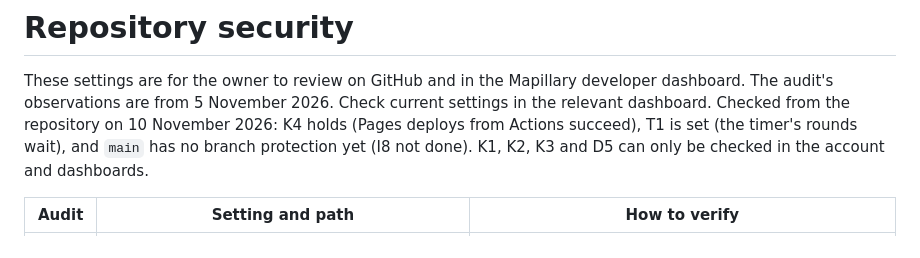
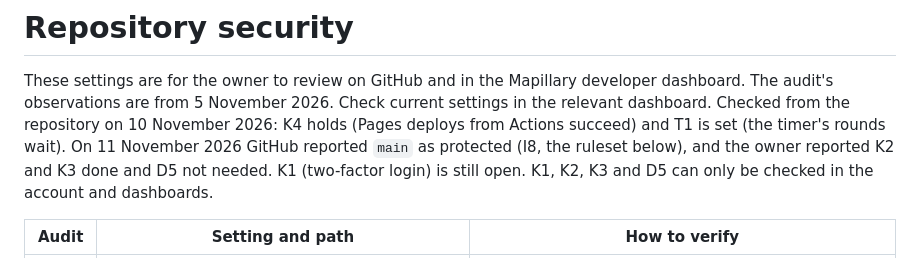
Before and after one commit to TEMPER31/open-world-map, a Markdown page: docs/repo-security.md, the part around the change. Drawn GitHub-style.

Commit message:
Record the protected main branch and the owner's security settings

```diff
--- a/docs/repo-security.md
+++ b/docs/repo-security.md
@@ -3,8 +3,10 @@
 These settings are for the owner to review on GitHub and in the Mapillary developer
 dashboard. The audit's observations are from 5 November 2026. Check current settings in
 the relevant dashboard. Checked from the repository on 10 November 2026: K4 holds (Pages deploys
-from Actions succeed), T1 is set (the timer's rounds wait), and `main` has no branch protection
-yet (I8 not done). K1, K2, K3 and D5 can only be checked in the account and dashboards.
+from Actions succeed) and T1 is set (the timer's rounds wait). On 11 November 2026 GitHub reported
+`main` as protected (I8, the ruleset below), and the owner reported K2 and K3 done and D5 not
+needed. K1 (two-factor login) is still open. K1, K2, K3 and D5 can only be checked in the account
+and dashboards.
 
 | Audit | Setting and path | How to verify |
 |---|---|---|
```
